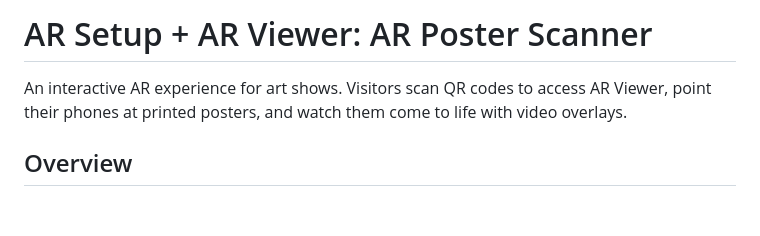
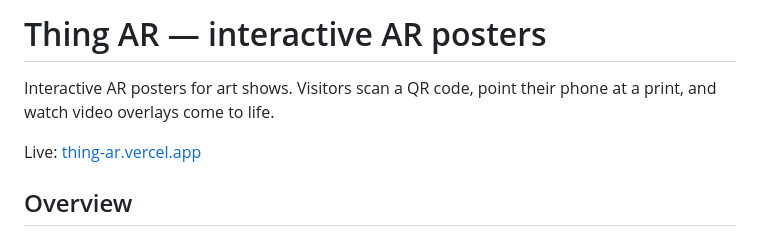
Before and after one commit to geohndz/thing-ar, a Markdown page: README.md, the part around the change. Drawn GitHub-style; blank space fills up the shorter version.

Commit message:
Rewrite the Thing AR opening description and add the live URL.

```diff
--- a/README.md
+++ b/README.md
@@ -1,6 +1,8 @@
-# AR Setup + AR Viewer: AR Poster Scanner
+# Thing AR — interactive AR posters
 
-An interactive AR experience for art shows. Visitors scan QR codes to access AR Viewer, point their phones at printed posters, and watch them come to life with video overlays.
+Interactive AR posters for art shows. Visitors scan a QR code, point their phone at a print, and watch video overlays come to life.
+
+Live: [thing-ar.vercel.app](https://thing-ar.vercel.app)
 
 ## Overview
 
```
